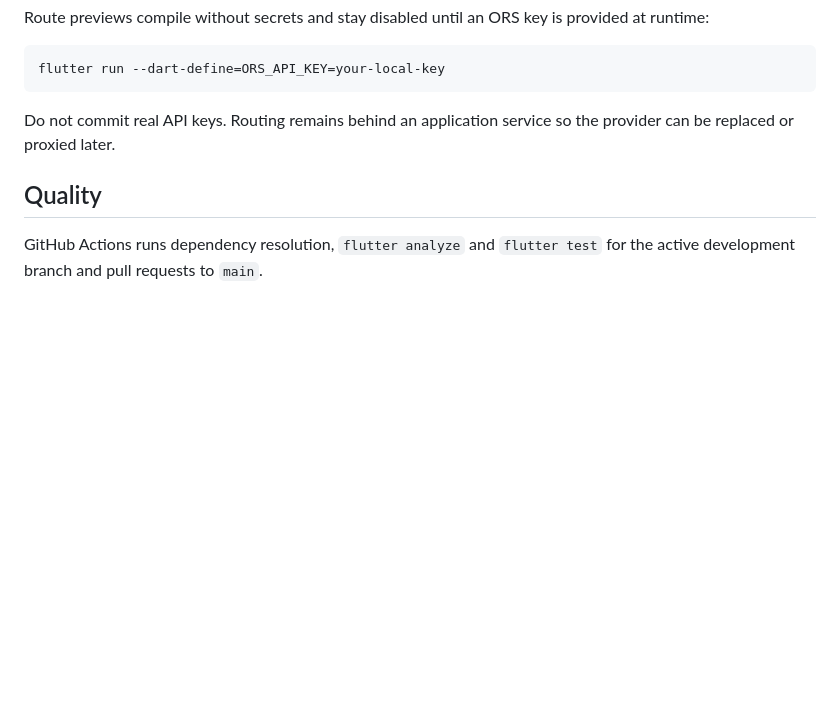
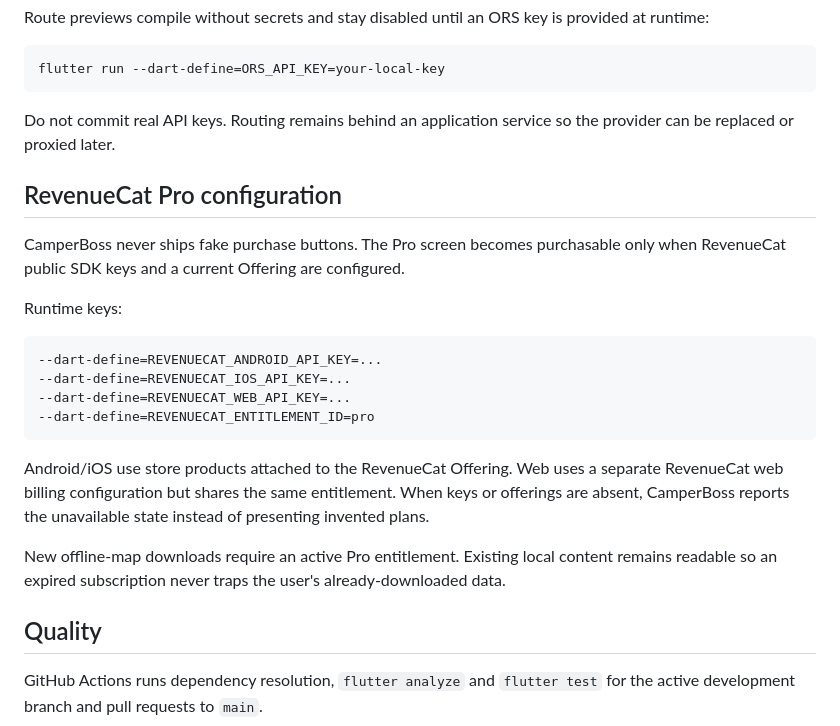
Before and after one commit to riccardopinato/CamperBoss, a Markdown page: README.md, the part around the change. Drawn GitHub-style; blank space fills up the shorter version.

Commit message:
docs(release): document real RevenueCat configuration

````diff
--- a/README.md
+++ b/README.md
@@ -83,6 +83,29 @@ flutter run --dart-define=ORS_API_KEY=your-local-key
 Do not commit real API keys. Routing remains behind an application service so
 the provider can be replaced or proxied later.
 
+## RevenueCat Pro configuration
+
+CamperBoss never ships fake purchase buttons. The Pro screen becomes purchasable
+only when RevenueCat public SDK keys and a current Offering are configured.
+
+Runtime keys:
+
+```bash
+--dart-define=REVENUECAT_ANDROID_API_KEY=...
+--dart-define=REVENUECAT_IOS_API_KEY=...
+--dart-define=REVENUECAT_WEB_API_KEY=...
+--dart-define=REVENUECAT_ENTITLEMENT_ID=pro
+```
+
+Android/iOS use store products attached to the RevenueCat Offering. Web uses a
+separate RevenueCat web billing configuration but shares the same entitlement.
+When keys or offerings are absent, CamperBoss reports the unavailable state
+instead of presenting invented plans.
+
+New offline-map downloads require an active Pro entitlement. Existing local
+content remains readable so an expired subscription never traps the user's
+already-downloaded data.
+
 ## Quality
 
 GitHub Actions runs dependency resolution, `flutter analyze` and
````
